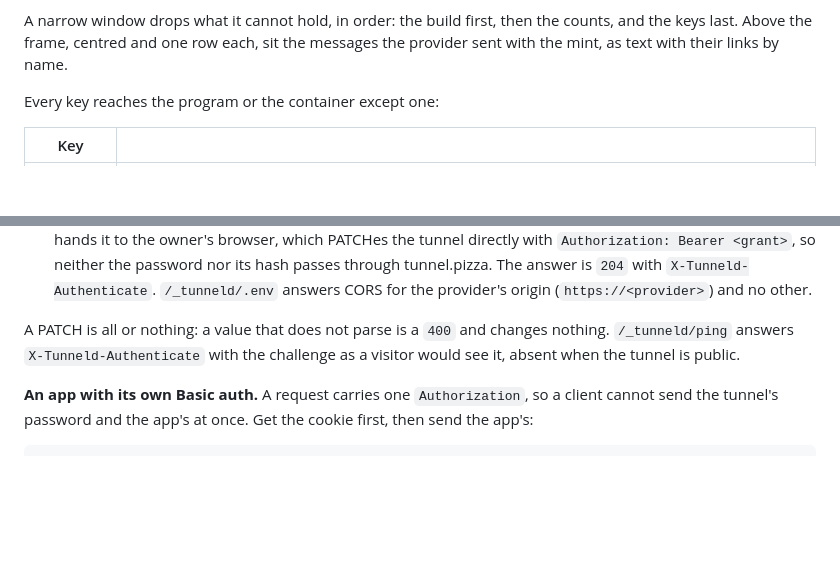
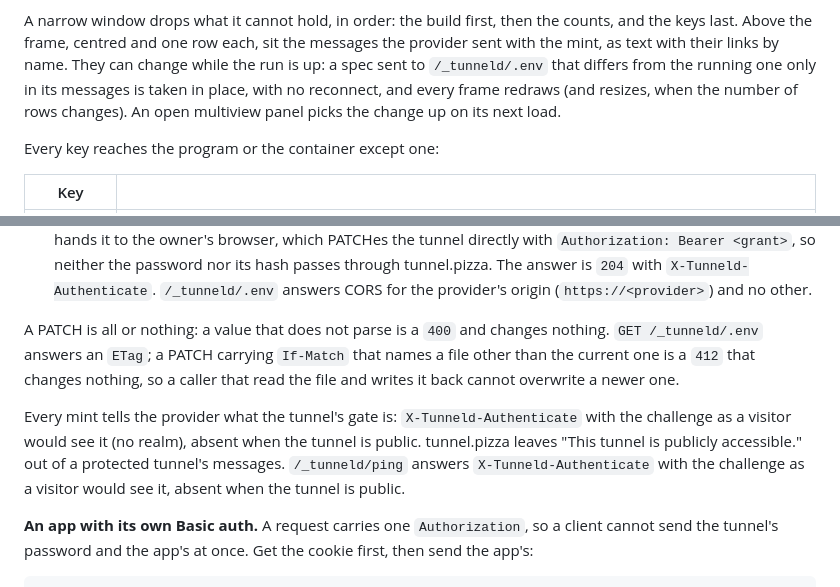
Before and after one commit to tunnel-pizza/tunneld, a Markdown page: docs/reference.md, 2 parts joined by grey strips. GitHub-like rendering; blank space fills up the shorter version.

Commit message:
docs: messages can change during a run; ETag on .env
Refs #232

Co-Authored-By: Claude Opus 5.5 <noreply@anthropic.com>

```diff
--- a/docs/reference.md
+++ b/docs/reference.md
@@ -406,6 +406,10 @@ it last said.
 A narrow window drops what it cannot hold, in order: the build first, then the
 counts, and the keys last. Above the frame, centred and one row each, sit the
 messages the provider sent with the mint, as text with their links by name.
+They can change while the run is up: a spec sent to `/_tunneld/.env` that
+differs from the running one only in its messages is taken in place, with no
+reconnect, and every frame redraws (and resizes, when the number of rows
+changes). An open multiview panel picks the change up on its next load.
 
 Every key reaches the program or the container except one:
 
@@ -999,7 +1003,15 @@ Changing it on a running tunnel is a `PATCH` to `/_tunneld/.env`:
   (`https://<provider>`) and no other.
 
 A PATCH is all or nothing: a value that does not parse is a `400` and changes
-nothing. `/_tunneld/ping` answers `X-Tunneld-Authenticate` with the challenge
+nothing. `GET /_tunneld/.env` answers an `ETag`; a PATCH carrying `If-Match`
+that names a file other than the current one is a `412` that changes nothing,
+so a caller that read the file and writes it back cannot overwrite a newer
+one.
+
+Every mint tells the provider what the tunnel's gate is:
+`X-Tunneld-Authenticate` with the challenge as a visitor would see it (no
+realm), absent when the tunnel is public. tunnel.pizza leaves "This tunnel is
+publicly accessible." out of a protected tunnel's messages. `/_tunneld/ping` answers `X-Tunneld-Authenticate` with the challenge
 as a visitor would see it, absent when the tunnel is public.
 
 **An app with its own Basic auth.** A request carries one `Authorization`, so
```
